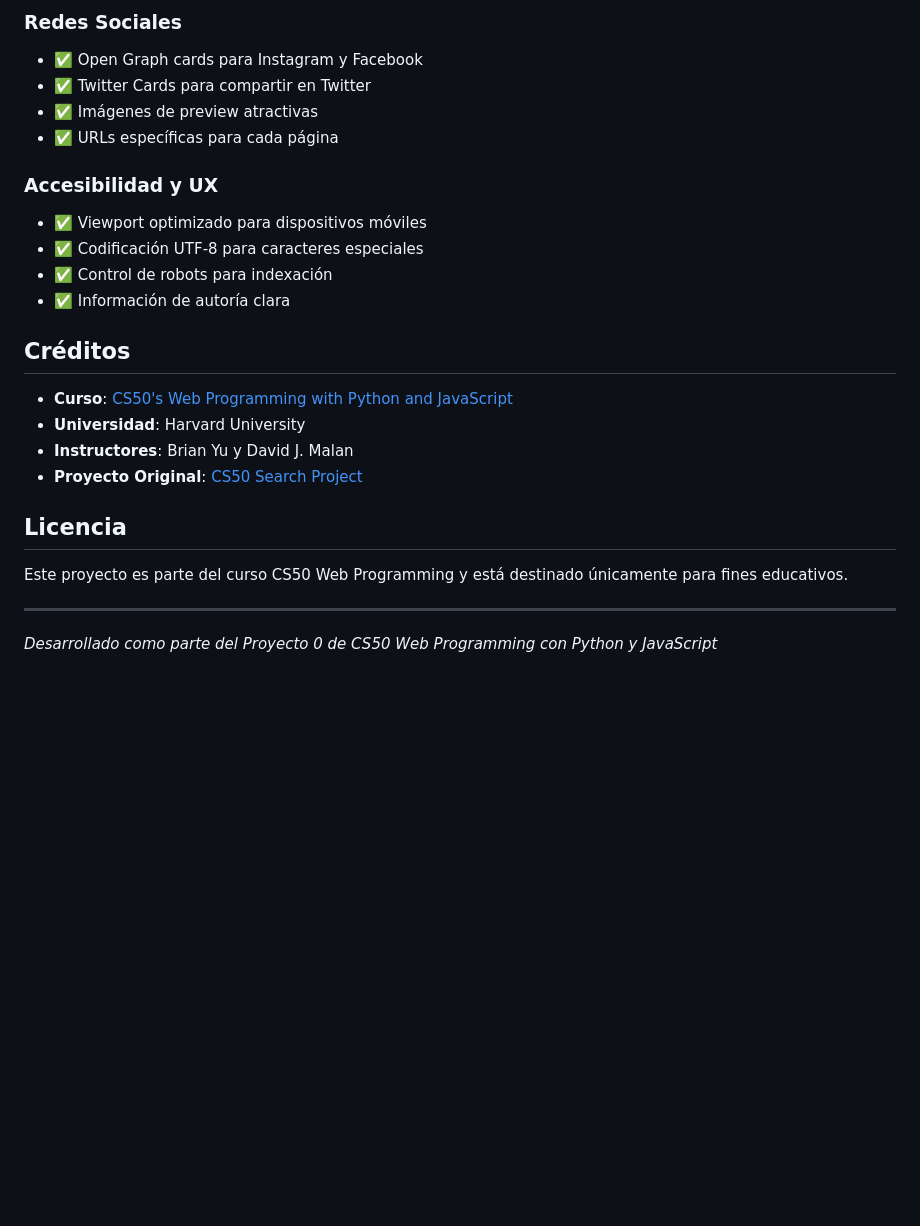
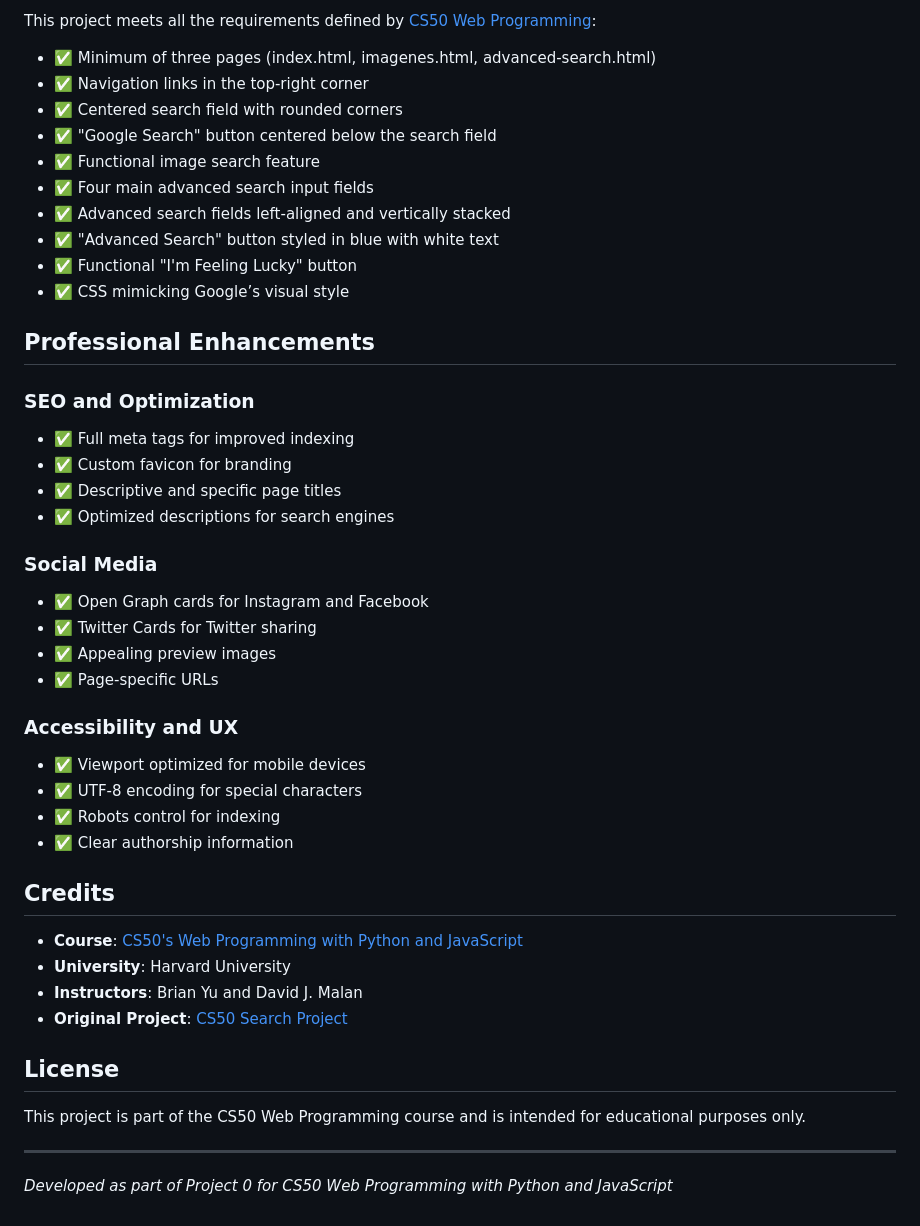
Before and after one commit to Wesleykyle2005/Search-Web50, a Markdown page: README.md, the part around one of its changes. GitHub-like rendering; blank space fills up the shorter version.

```diff
--- a/README.md
+++ b/README.md
@@ -167,27 +159,51 @@ Este proyecto cumple con todas las especificaciones requeridas por [CS50 Web Pro
 
-### Redes Sociales
-- ✅ Open Graph cards para Instagram y Facebook
-- ✅ Twitter Cards para compartir en Twitter
-- ✅ Imágenes de preview atractivas
-- ✅ URLs específicas para cada página
+This project meets all the requirements defined by [CS50 Web Programming](https://cs50.harvard.edu/web/projects/0/search/):
 
-### Accesibilidad y UX
-- ✅ Viewport optimizado para dispositivos móviles
-- ✅ Codificación UTF-8 para caracteres especiales
-- ✅ Control de robots para indexación
-- ✅ Información de autoría clara
+* ✅ Minimum of three pages (index.html, imagenes.html, advanced-search.html)
+* ✅ Navigation links in the top-right corner
+* ✅ Centered search field with rounded corners
+* ✅ "Google Search" button centered below the search field
+* ✅ Functional image search feature
+* ✅ Four main advanced search input fields
+* ✅ Advanced search fields left-aligned and vertically stacked
+* ✅ "Advanced Search" button styled in blue with white text
+* ✅ Functional "I'm Feeling Lucky" button
+* ✅ CSS mimicking Google’s visual style
 
-## Créditos
+## Professional Enhancements
 
-- **Curso**: [CS50's Web Programming with Python and JavaScript](https://cs50.harvard.edu/web/)
-- **Universidad**: Harvard University
-- **Instructores**: Brian Yu y David J. Malan
-- **Proyecto Original**: [CS50 Search Project](https://cs50.harvard.edu/web/projects/0/search/)
+### SEO and Optimization
 
-## Licencia
+* ✅ Full meta tags for improved indexing
+* ✅ Custom favicon for branding
+* ✅ Descriptive and specific page titles
+* ✅ Optimized descriptions for search engines
 
-Este proyecto es parte del curso CS50 Web Programming y está destinado únicamente para fines educativos.
+### Social Media
+
+* ✅ Open Graph cards for Instagram and Facebook
+* ✅ Twitter Cards for Twitter sharing
+* ✅ Appealing preview images
+* ✅ Page-specific URLs
+
+### Accessibility and UX
+
+* ✅ Viewport optimized for mobile devices
+* ✅ UTF-8 encoding for special characters
+* ✅ Robots control for indexing
+* ✅ Clear authorship information
+
+## Credits
+
+* **Course**: [CS50's Web Programming with Python and JavaScript](https://cs50.harvard.edu/web/)
+* **University**: Harvard University
+* **Instructors**: Brian Yu and David J. Malan
+* **Original Project**: [CS50 Search Project](https://cs50.harvard.edu/web/projects/0/search/)
+
+## License
+
+This project is part of the CS50 Web Programming course and is intended for educational purposes only.
 
 ---
 
-*Desarrollado como parte del Proyecto 0 de CS50 Web Programming con Python y JavaScript*
+*Developed as part of Project 0 for CS50 Web Programming with Python and JavaScript*
```
Also changed, not shown: other parts of README.md (+117 -125 lines).
